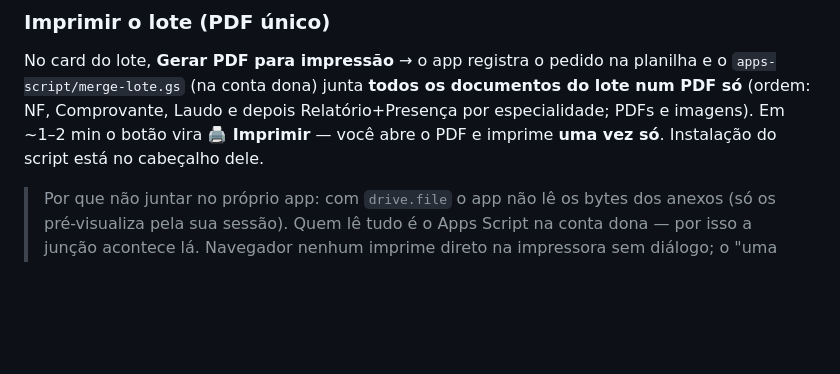
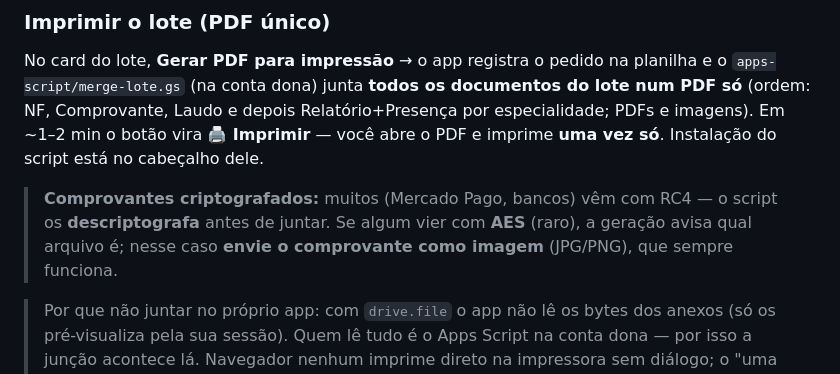
Before and after one commit to fernandoapparecido-oss/reembolso-saude, a Markdown page: README.md, the part around the change. Rendered like a GitHub page; blank space fills up the shorter version.

Commit message:
docs: nota sobre comprovantes criptografados (RC4 automatico, AES via imagem)

```diff
--- a/README.md
+++ b/README.md
@@ -191,6 +191,10 @@ No card do lote, **Gerar PDF para impressão** → o app registra o pedido na pl
 Em ~1–2 min o botão vira **🖨 Imprimir** — você abre o PDF e imprime **uma vez só**.
 Instalação do script está no cabeçalho dele.
 
+> **Comprovantes criptografados:** muitos (Mercado Pago, bancos) vêm com RC4 — o script os
+> **descriptografa** antes de juntar. Se algum vier com **AES** (raro), a geração avisa qual
+> arquivo é; nesse caso **envie o comprovante como imagem** (JPG/PNG), que sempre funciona.
+
 > Por que não juntar no próprio app: com `drive.file` o app não lê os bytes dos anexos (só os
 > pré-visualiza pela sua sessão). Quem lê tudo é o Apps Script na conta dona — por isso a junção
 > acontece lá. Navegador nenhum imprime direto na impressora sem diálogo; o "uma impressão" vem
```
